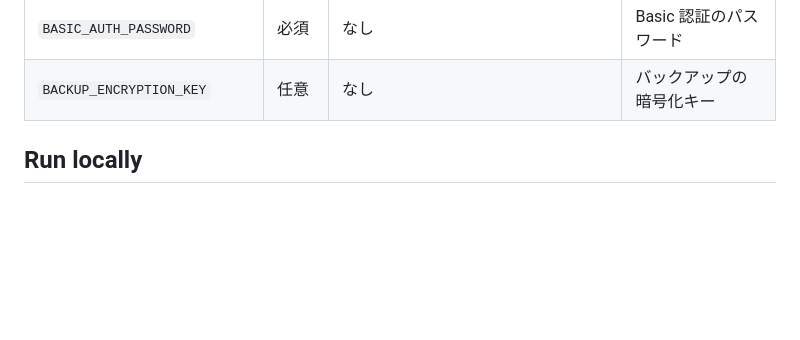
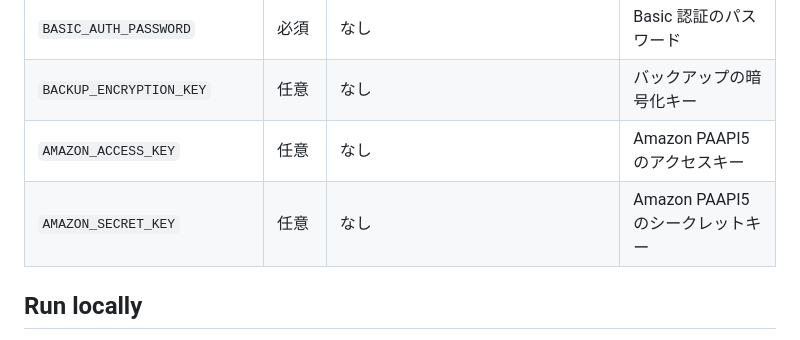
Before and after one commit to tokuhirom/blog3, a Markdown page: README.md, the part around the change. Rendered like a GitHub page; blank space fills up the shorter version.

Commit message:
Add Amazon PAAPI5 access and secret keys to README

```diff
--- a/README.md
+++ b/README.md
@@ -47,6 +47,8 @@ tokuhirom の blog のソースコードです。
 | `BASIC_AUTH_USERNAME`        | 必須      | なし                                | Basic 認証のユーザー名                 |
 | `BASIC_AUTH_PASSWORD`        | 必須      | なし                                | Basic 認証のパスワード                 |
 | `BACKUP_ENCRYPTION_KEY`      | 任意      | なし                                | バックアップの暗号化キー               |
+| `AMAZON_ACCESS_KEY`          | 任意      | なし                                | Amazon PAAPI5 のアクセスキー           |
+| `AMAZON_SECRET_KEY`          | 任意      | なし                                | Amazon PAAPI5 のシークレットキー       |
 
 ## Run locally
 
```
